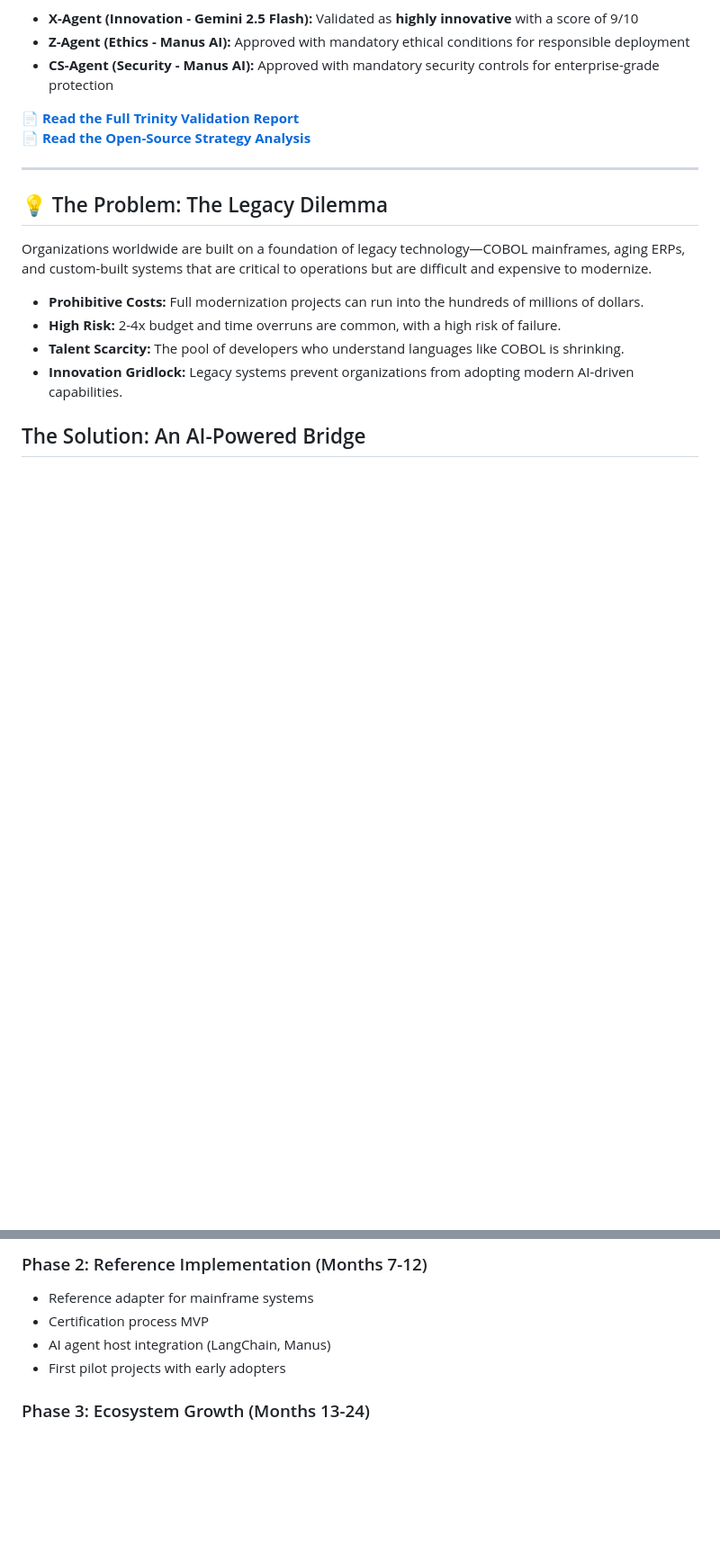
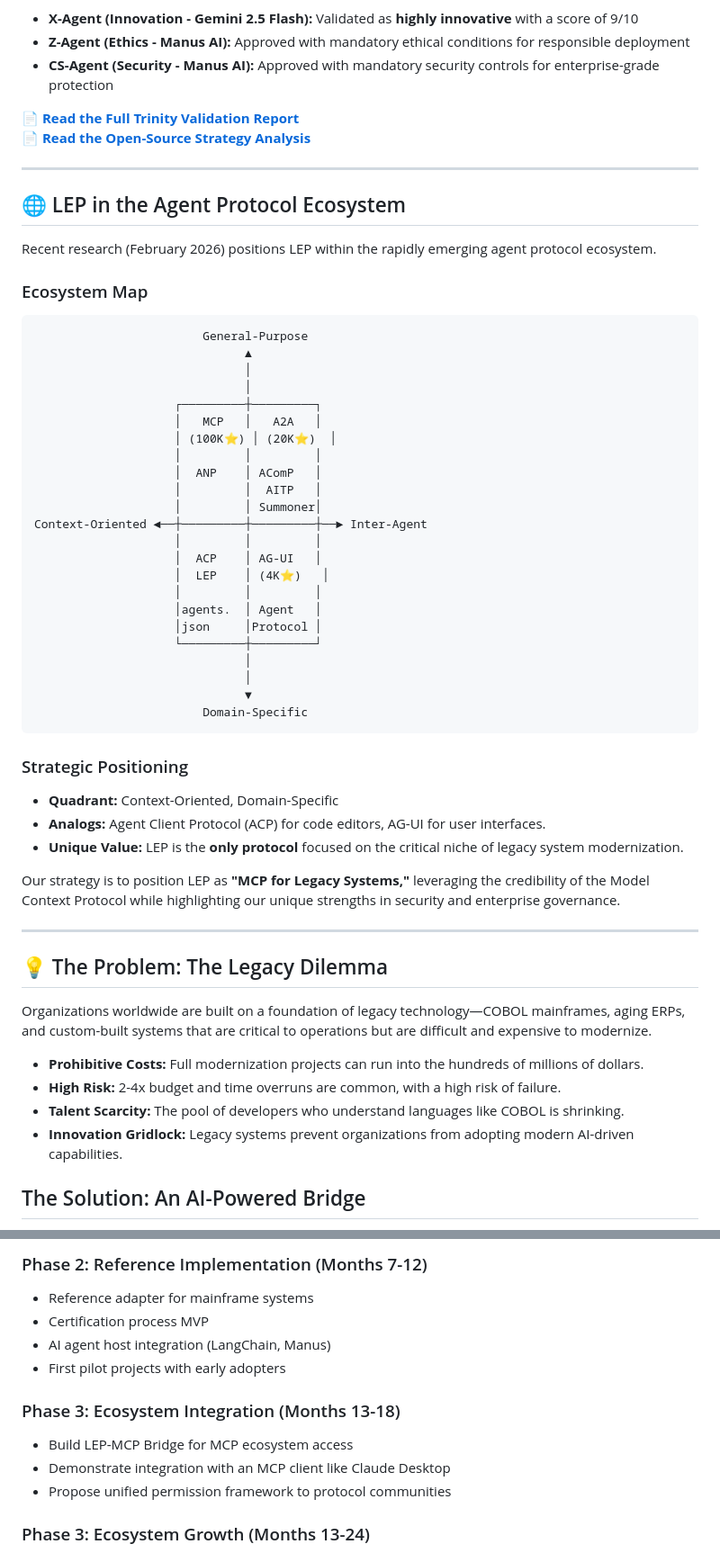
Before and after one commit to creator35lwb-web/LegacyEvolve, a Markdown page: README.md, 2 parts joined by grey strips. Shown at 90% size. Drawn GitHub-style; blank space fills up the shorter version.

Commit message:
docs: update README with agent protocol ecosystem research

````diff
--- a/README.md
+++ b/README.md
@@ -31,6 +31,48 @@ The LegacyEvolve Protocol has successfully completed rigorous validation using t
 
 📄 **[Read the Full Trinity Validation Report](peas/TRINITY_VALIDATION_REPORT_COMPLETE.md)**
 📄 **[Read the Open-Source Strategy Analysis](docs/OPEN_SOURCE_STRATEGY.md)**
+
+---
+
+## 🌐 LEP in the Agent Protocol Ecosystem
+
+Recent research (February 2026) positions LEP within the rapidly emerging agent protocol ecosystem.
+
+### Ecosystem Map
+
+```
+                        General-Purpose
+                              ▲
+                              │
+                              │
+                    ┌─────────┼─────────┐
+                    │   MCP   │   A2A   │
+                    │ (100K⭐) │ (20K⭐)  │
+                    │         │         │
+                    │  ANP    │ AComP   │
+                    │         │  AITP   │
+                    │         │ Summoner│
+Context-Oriented ◄──┼─────────┼─────────┼──► Inter-Agent
+                    │         │         │
+                    │  ACP    │ AG-UI   │
+                    │  LEP    │ (4K⭐)   │
+                    │         │         │
+                    │agents.  │ Agent   │
+                    │json     │Protocol │
+                    └─────────┼─────────┘
+                              │
+                              │
+                              ▼
+                        Domain-Specific
+```
+
+### Strategic Positioning
+
+-   **Quadrant:** Context-Oriented, Domain-Specific
+-   **Analogs:** Agent Client Protocol (ACP) for code editors, AG-UI for user interfaces.
+-   **Unique Value:** LEP is the **only protocol** focused on the critical niche of legacy system modernization.
+
+Our strategy is to position LEP as **"MCP for Legacy Systems,"** leveraging the credibility of the Model Context Protocol while highlighting our unique strengths in security and enterprise governance.
 
 ---
 
@@ -195,6 +237,11 @@ LEP is an open-source project, and we welcome contributions from the community.
 - AI agent host integration (LangChain, Manus)
 - First pilot projects with early adopters
 
+### Phase 3: Ecosystem Integration (Months 13-18)
+- Build LEP-MCP Bridge for MCP ecosystem access
+- Demonstrate integration with an MCP client like Claude Desktop
+- Propose unified permission framework to protocol communities
+
 ### Phase 3: Ecosystem Growth (Months 13-24)
 - Bug bounty program launch
 - Expanded ADKs (Java, Go)
````
